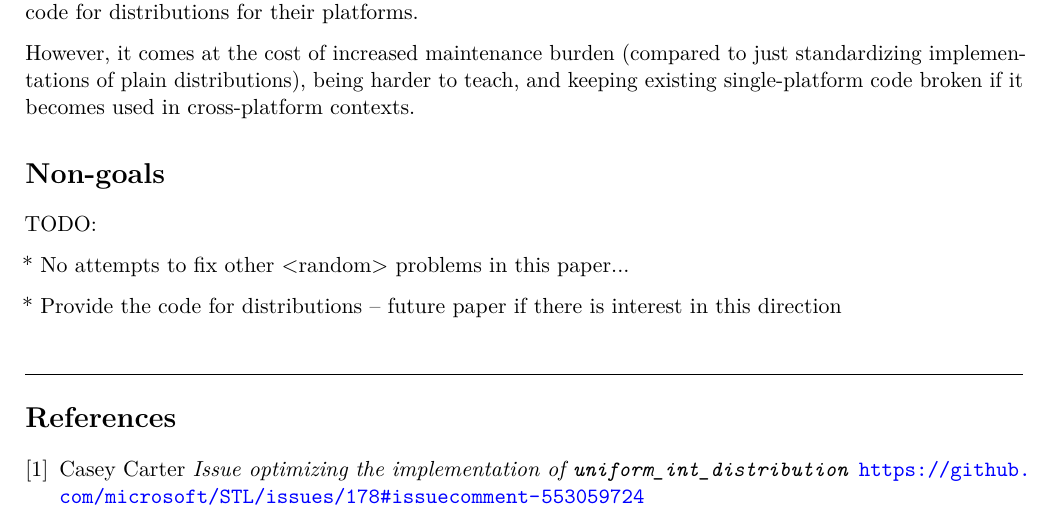
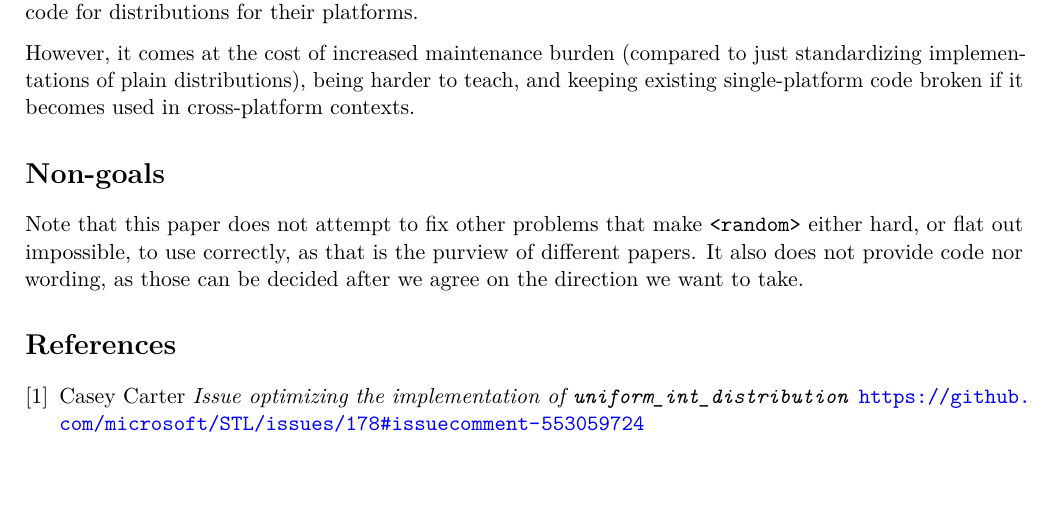
Before and after one commit to horenmar/proposals, a LaTeX document (random-distributions.tex): part of page 2 of 2, cut so that both start at the same text, the shorter picture padded with empty space. Compiled offline with pdfLaTeX; a LaTeX package or settings file that is missing is left out.

Commit message:
Finish the 0th (no spellcheck) draft of portable-distributions

```diff
--- a/random-distributions.tex
+++ b/random-distributions.tex
@@ -126,18 +126,16 @@ becomes used in cross-platform contexts.
 \hypertarget{non-goals}{%
     \section{Non-goals}\label{non-goals}}
 
-TODO:
+Note that this paper does not attempt to fix other problems that make
+\texttt{<random>} either hard, or flat out impossible, to use correctly,
+as that is the purview of different papers. It also does not provide code
+nor wording, as those can be decided after we agree on the direction we
+want to take.
 
-* No attempts to fix other <random> problems in this paper...
-
-* Provide the code for distributions -- future paper if there is interest in this direction
-
-\vskip1cm
-\hrule
 
 \begin{thebibliography}{9}
 
-	\bibitem{msvc-github}
+    \bibitem{msvc-github}
     Casey Carter
     \emph{Issue optimizing the implementation of \texttt{uniform_int_distribution}}
     \url{https://github.com/microsoft/STL/issues/178#issuecomment-553059724}
```
Also changed, not shown: random-distributions.tex (2 more changed lines).
